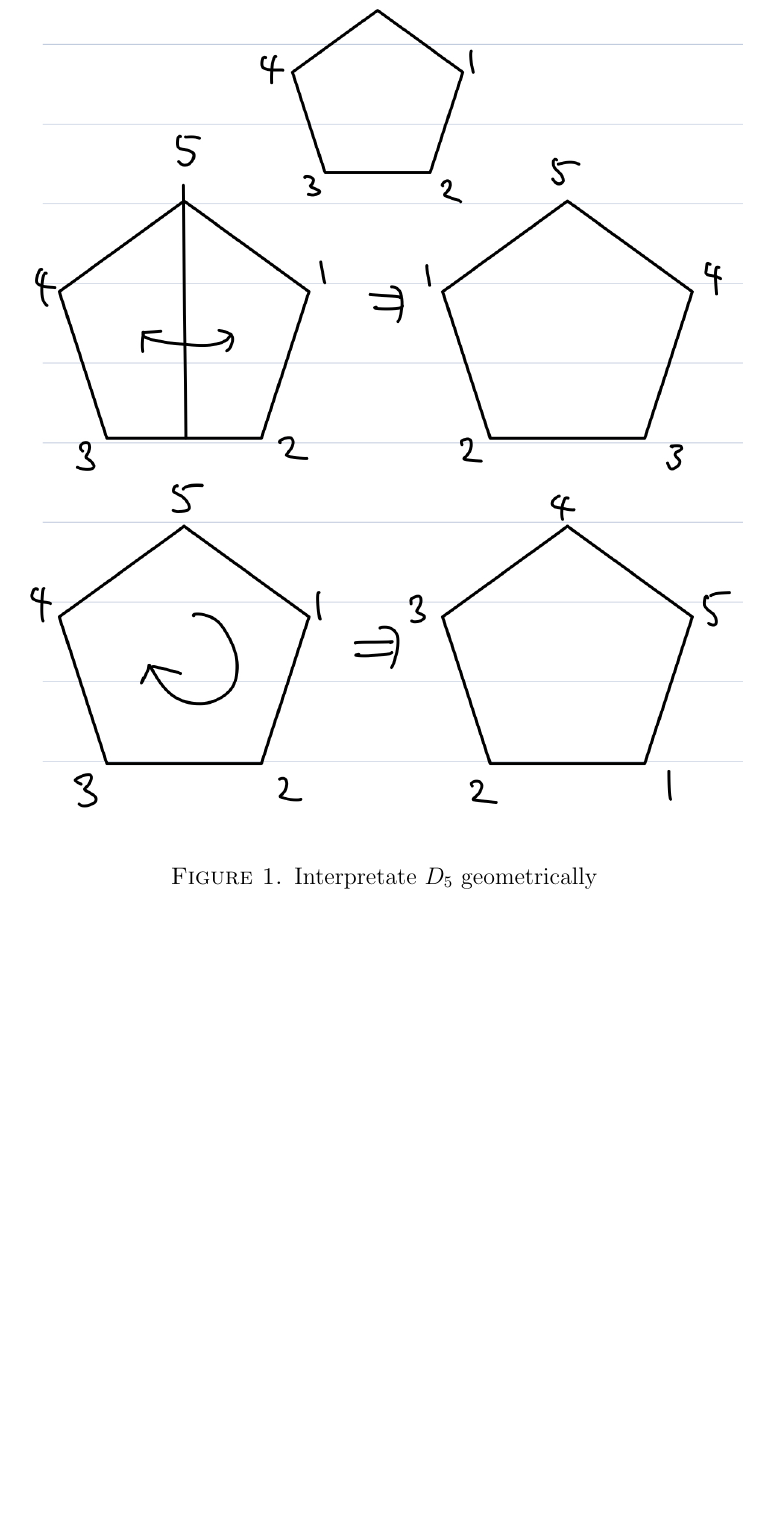
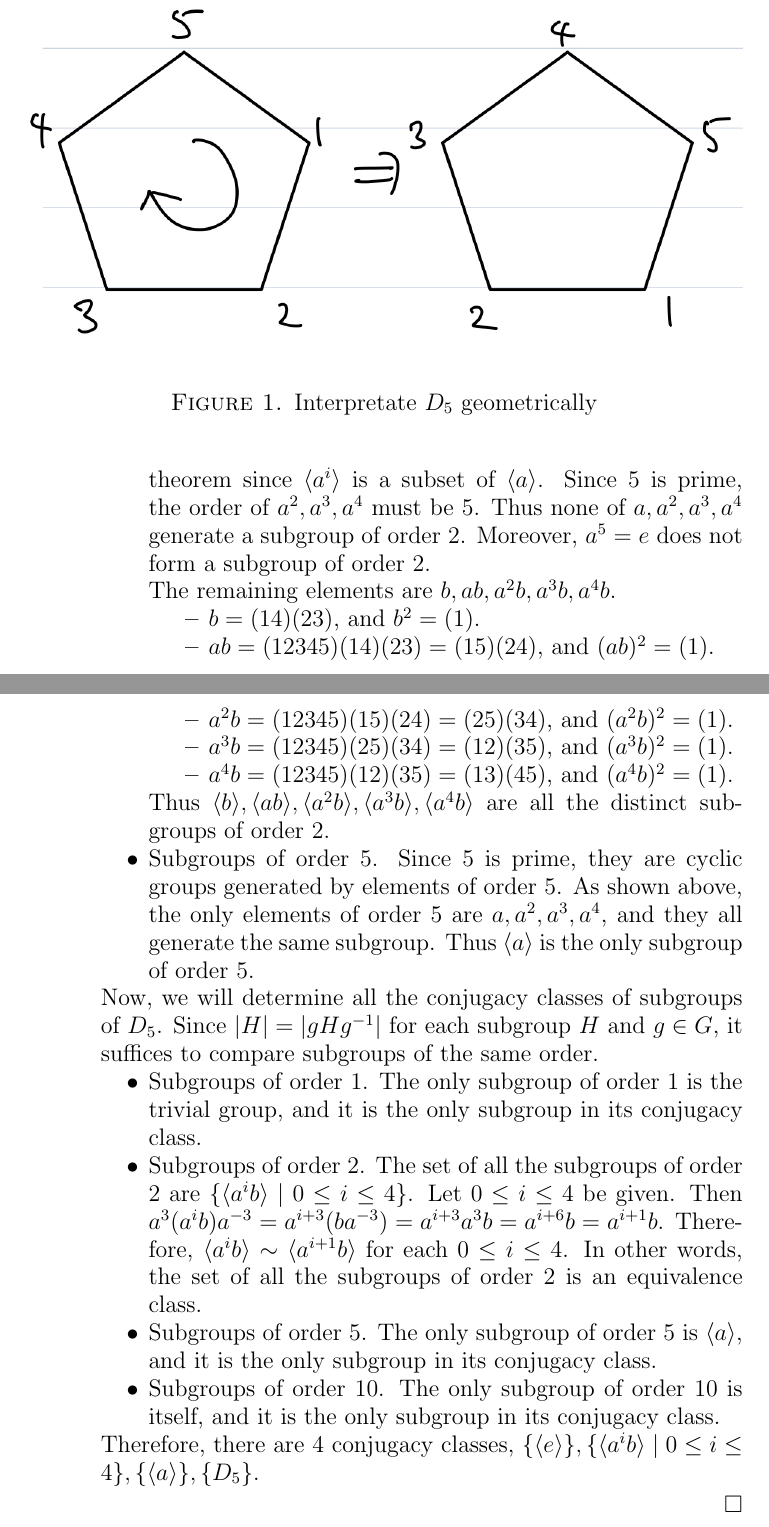
Before and after one commit to hidenori-shinohara/courses, a LaTeX problem sheet (math601/9-11/hw601-9-11.tex): part of page 5 of 5 before the commit and two parts of pages 5 and 6 of 6 after it, the two joined at a grey line, cut so that both start at the same text, the shorter picture padded with empty space. Compiled offline with pdfLaTeX.

Commit message:
Finish Problem 8

```diff
--- a/math601/9-11/hw601-9-11.tex
+++ b/math601/9-11/hw601-9-11.tex
@@ -214,3 +231,49 @@
+           The order of $a^2, a^3, a^4$ must divide $a^5$ by Lagrange's theorem since $\langle a^i \rangle$ is a subset of $\langle a \rangle$.
+           Since $5$ is prime, the order of $a^2, a^3, a^4$ must be 5.
+           Thus none of $a, a^2, a^3, a^4$ generate a subgroup of order 2.
+           Moreover, $a^5 = e$ does not form a subgroup of order 2.
+
+           The remaining elements are $b, ab, a^2b, a^3b, a^4b$.
+           \begin{itemize}
+             \item
+               $b = (14)(23)$, and $b^2 = (1)$.
+             \item
+               $ab = (12345)(14)(23) = (15)(24)$, and $(ab)^2 = (1)$.
+             \item
+               $a^2b = (12345)(15)(24) = (25)(34)$, and $(a^2b)^2 = (1)$.
+             \item
+               $a^3b = (12345)(25)(34) = (12)(35)$, and $(a^3b)^2 = (1)$.
+             \item
+               $a^4b = (12345)(12)(35) = (13)(45)$, and $(a^4b)^2 = (1)$.
+           \end{itemize}
+           Thus $\langle b \rangle, \langle ab \rangle, \langle a^2b \rangle, \langle a^3b \rangle, \langle a^4b \rangle$ are all the distinct subgroups of order 2.
+         \item
+           Subgroups of order 5.
+           Since 5 is prime, they are cyclic groups generated by elements of order 5.
+           As shown above, the only elements of order 5 are $a, a^2, a^3, a^4$, and they all generate the same subgroup.
+           Thus $\langle a \rangle$ is the only subgroup of order 5.
+       \end{itemize}
+       Now, we will determine all the conjugacy classes of subgroups of $D_5$.
+       Since $\abs{H} = \abs{gHg^{-1}}$ for each subgroup $H$ and $g \in G$, it suffices to compare subgroups of the same order.
+       \begin{itemize}
+         \item
+           Subgroups of order 1.
+           The only subgroup of order 1 is the trivial group, and it is the only subgroup in its conjugacy class.
+         \item
+           Subgroups of order 2.
+           The set of all the subgroups of order 2 are $\{ \langle a^ib \rangle \mid 0 \leq i \leq 4 \}$.
+           Let $0 \leq i \leq 4$ be given.
+           Then $a^3(a^ib)a^{-3} = a^{i + 3}(ba^{-3}) = a^{i + 3}a^{3}b = a^{i + 6}b = a^{i + 1}b$.
+           Therefore, $\langle a^ib \rangle \sim \langle a^{i + 1}b \rangle$ for each $0 \leq i \leq 4$.
+           In other words, the set of all the subgroups of order 2 is an equivalence class.
+         \item
+           Subgroups of order 5.
+           The only subgroup of order 5 is $\langle a \rangle$, and it is the only subgroup in its conjugacy class.
+         \item
+           Subgroups of order 10.
+           The only subgroup of order 10 is itself, and it is the only subgroup in its conjugacy class.
+       \end{itemize}
+       Therefore, there are 4 conjugacy classes, $\{ \langle e \rangle \}, \{ \langle a^ib \rangle \mid 0 \leq i \leq 4 \}, \{ \langle a \rangle \}, \{ D_5 \}$.
   \end{enumerate}
 \end{proof}
 
```
Also changed, not shown: math601/9-11/hw601-9-11.pdf, math601/9-11/hw601-9-11.tex (17 more changed lines).
